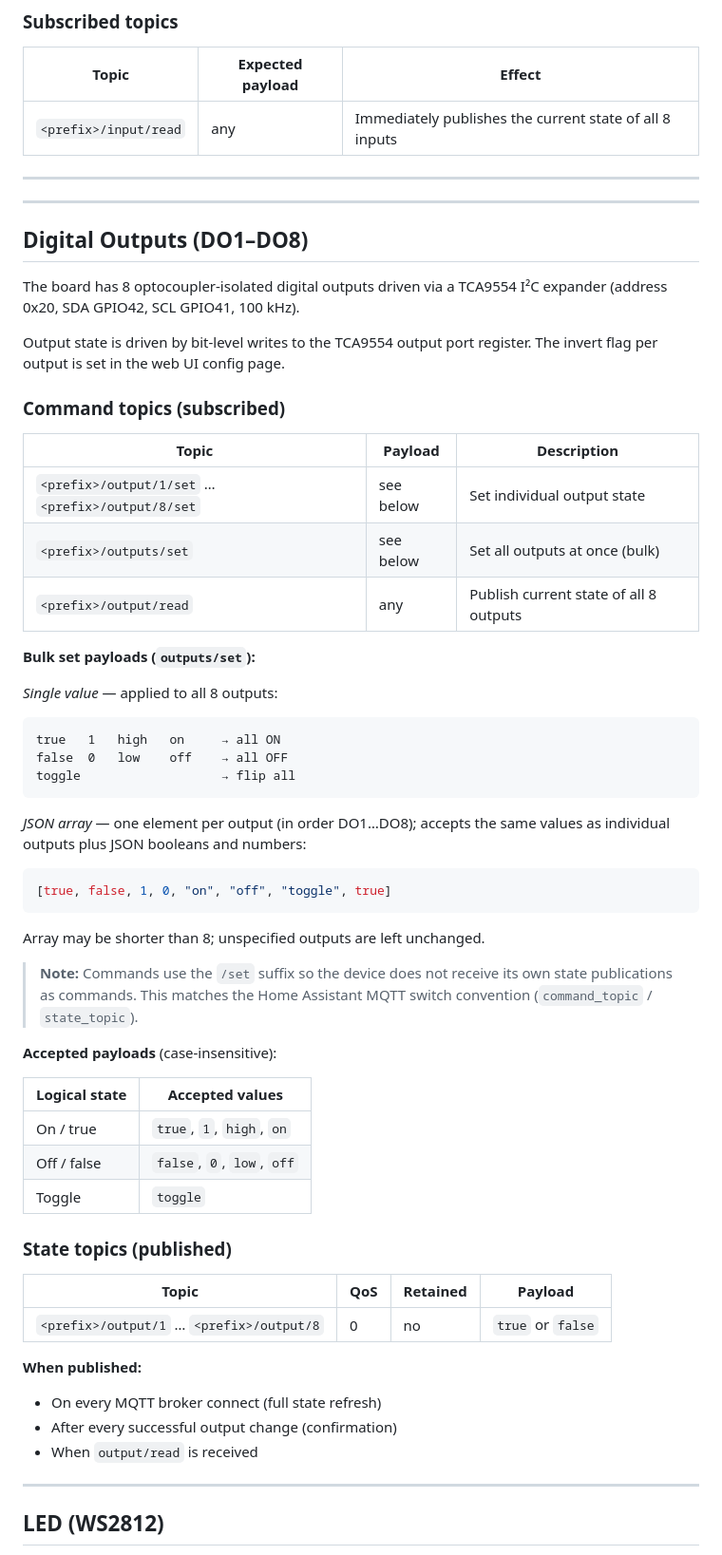
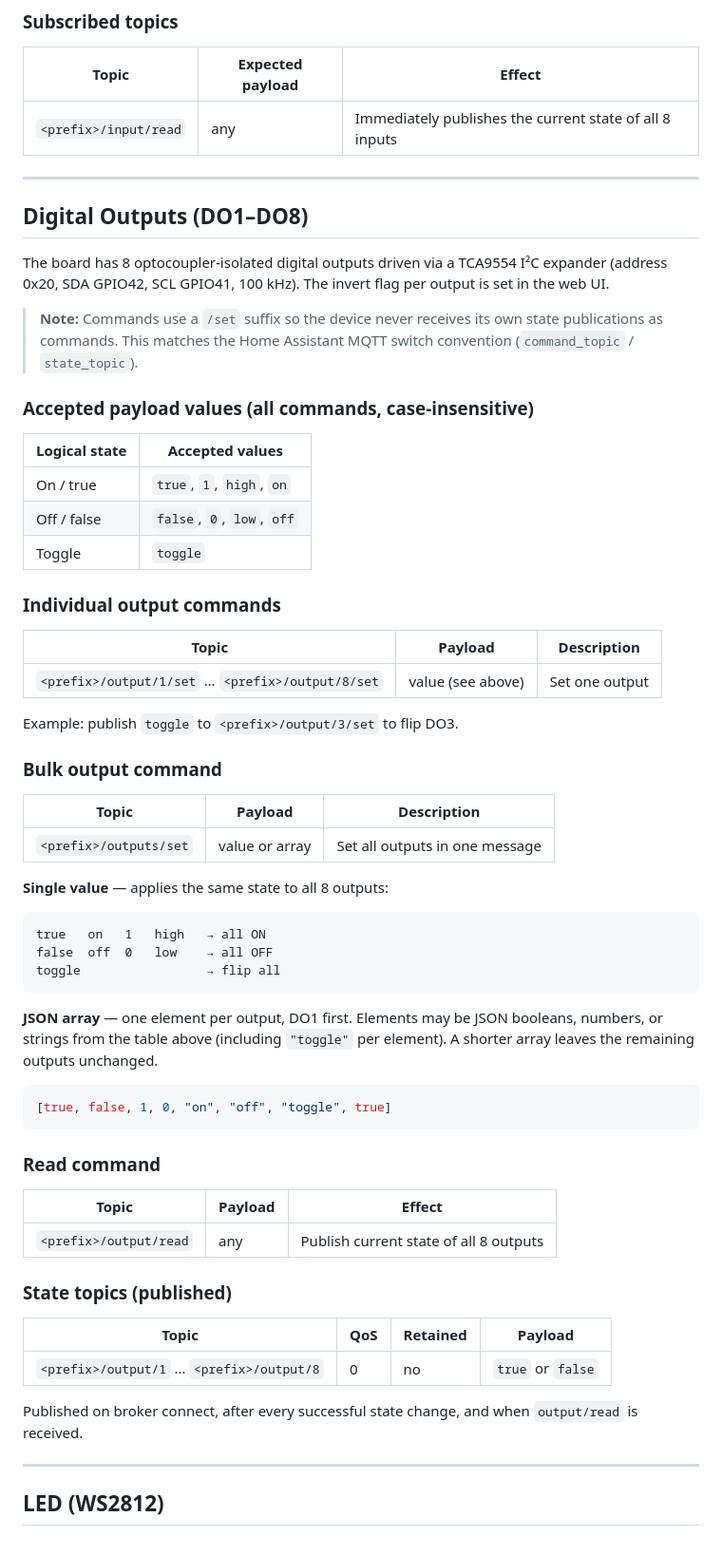
Before and after one commit to hennejg/waveshare-ESP32-S3-io, a Markdown page: docs/mqtt.md, the part around the change. Shown at 95% size. GitHub-like rendering.

Commit message:
Rewrite Digital Outputs doc section: clearer structure with bulk set

````diff
--- a/docs/mqtt.md
+++ b/docs/mqtt.md
@@ -61,46 +61,13 @@ The board has 8 optocoupler-isolated digital inputs on GPIO4–GPIO11.
 
 ---
 
----
-
 ## Digital Outputs (DO1–DO8)
 
-The board has 8 optocoupler-isolated digital outputs driven via a TCA9554 I²C expander (address 0x20, SDA GPIO42, SCL
-GPIO41, 100 kHz).
+The board has 8 optocoupler-isolated digital outputs driven via a TCA9554 I²C expander (address 0x20, SDA GPIO42, SCL GPIO41, 100 kHz). The invert flag per output is set in the web UI.
 
-Output state is driven by bit-level writes to the TCA9554 output port register. The invert flag per output is set in the
-web UI config page.
+> **Note:** Commands use a `/set` suffix so the device never receives its own state publications as commands. This matches the Home Assistant MQTT switch convention (`command_topic` / `state_topic`).
 
-### Command topics (subscribed)
-
-| Topic                                             | Payload   | Description                            |
-|---------------------------------------------------|-----------|----------------------------------------|
-| `<prefix>/output/1/set` … `<prefix>/output/8/set` | see below | Set individual output state            |
-| `<prefix>/outputs/set`                            | see below | Set all outputs at once (bulk)         |
-| `<prefix>/output/read`                            | any       | Publish current state of all 8 outputs |
-
-**Bulk set payloads (`outputs/set`):**
-
-*Single value* — applied to all 8 outputs:
-
-```
-true   1   high   on     → all ON
-false  0   low    off    → all OFF
-toggle                   → flip all
-```
-
-*JSON array* — one element per output (in order DO1…DO8); accepts the same values as individual outputs plus JSON booleans and numbers:
-
-```json
-[true, false, 1, 0, "on", "off", "toggle", true]
-```
-
-Array may be shorter than 8; unspecified outputs are left unchanged.
-
-> **Note:** Commands use the `/set` suffix so the device does not receive its own state publications as commands. This
-> matches the Home Assistant MQTT switch convention (`command_topic` / `state_topic`).
-
-**Accepted payloads** (case-insensitive):
+### Accepted payload values (all commands, case-insensitive)
 
 | Logical state | Accepted values            |
 |---------------|----------------------------|
@@ -108,17 +75,47 @@ Array may be shorter than 8; unspecified outputs are left unchanged.
 | Off / false   | `false`, `0`, `low`, `off` |
 | Toggle        | `toggle`                   |
 
+### Individual output commands
+
+| Topic                                             | Payload          | Description                 |
+|---------------------------------------------------|------------------|-----------------------------|
+| `<prefix>/output/1/set` … `<prefix>/output/8/set` | value (see above) | Set one output              |
+
+Example: publish `toggle` to `<prefix>/output/3/set` to flip DO3.
+
+### Bulk output command
+
+| Topic                  | Payload          | Description                     |
+|------------------------|------------------|---------------------------------|
+| `<prefix>/outputs/set` | value or array   | Set all outputs in one message  |
+
+**Single value** — applies the same state to all 8 outputs:
+
+```
+true   on   1   high   → all ON
+false  off  0   low    → all OFF
+toggle                 → flip all
+```
+
+**JSON array** — one element per output, DO1 first. Elements may be JSON booleans, numbers, or strings from the table above (including `"toggle"` per element). A shorter array leaves the remaining outputs unchanged.
+
+```json
+[true, false, 1, 0, "on", "off", "toggle", true]
+```
+
+### Read command
+
+| Topic                  | Payload | Effect                                  |
+|------------------------|---------|-----------------------------------------|
+| `<prefix>/output/read` | any     | Publish current state of all 8 outputs  |
+
 ### State topics (published)
 
 | Topic                                     | QoS | Retained | Payload           |
 |-------------------------------------------|-----|----------|-------------------|
 | `<prefix>/output/1` … `<prefix>/output/8` | 0   | no       | `true` or `false` |
 
-**When published:**
-
-- On every MQTT broker connect (full state refresh)
-- After every successful output change (confirmation)
-- When `output/read` is received
+Published on broker connect, after every successful state change, and when `output/read` is received.
 
 ---
 
````
